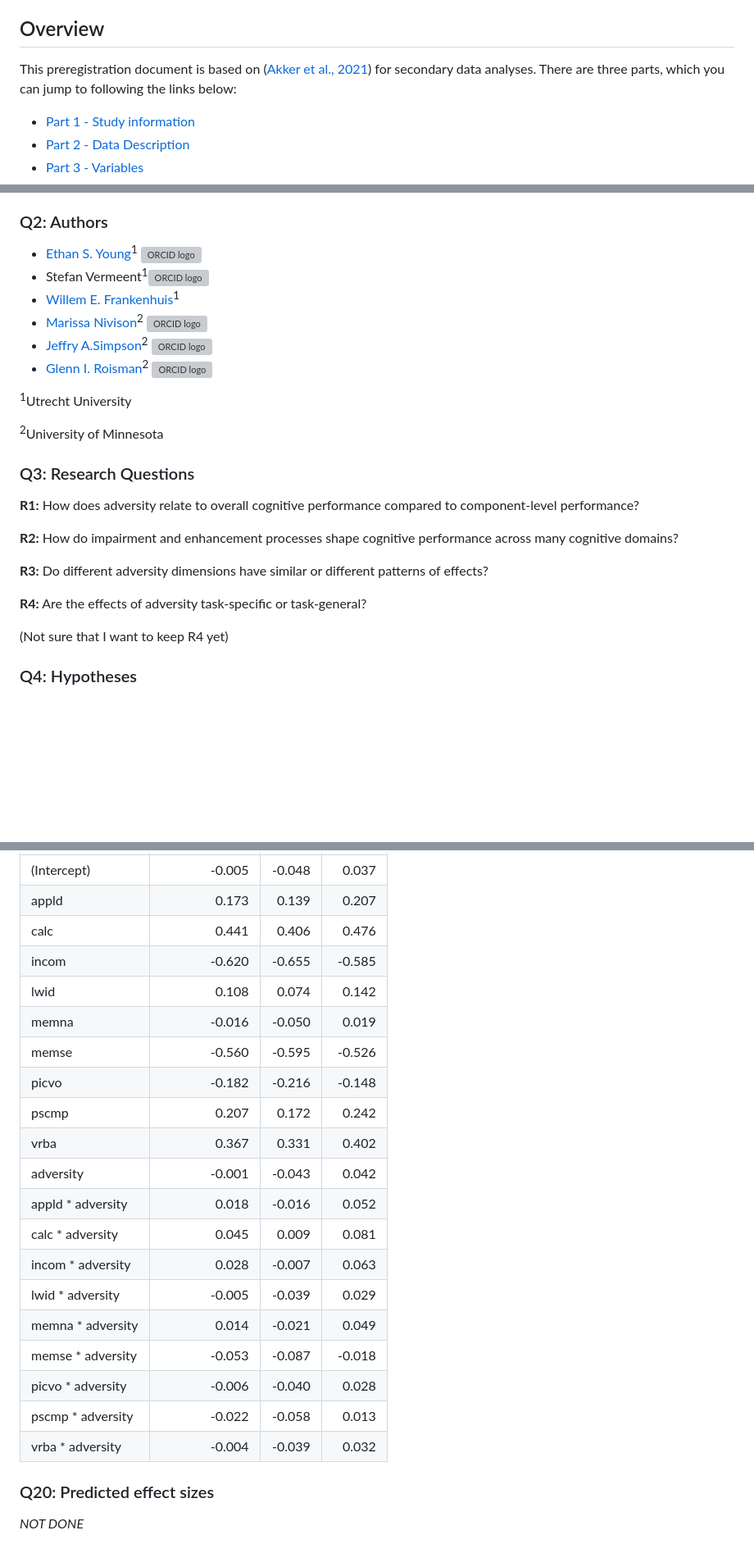
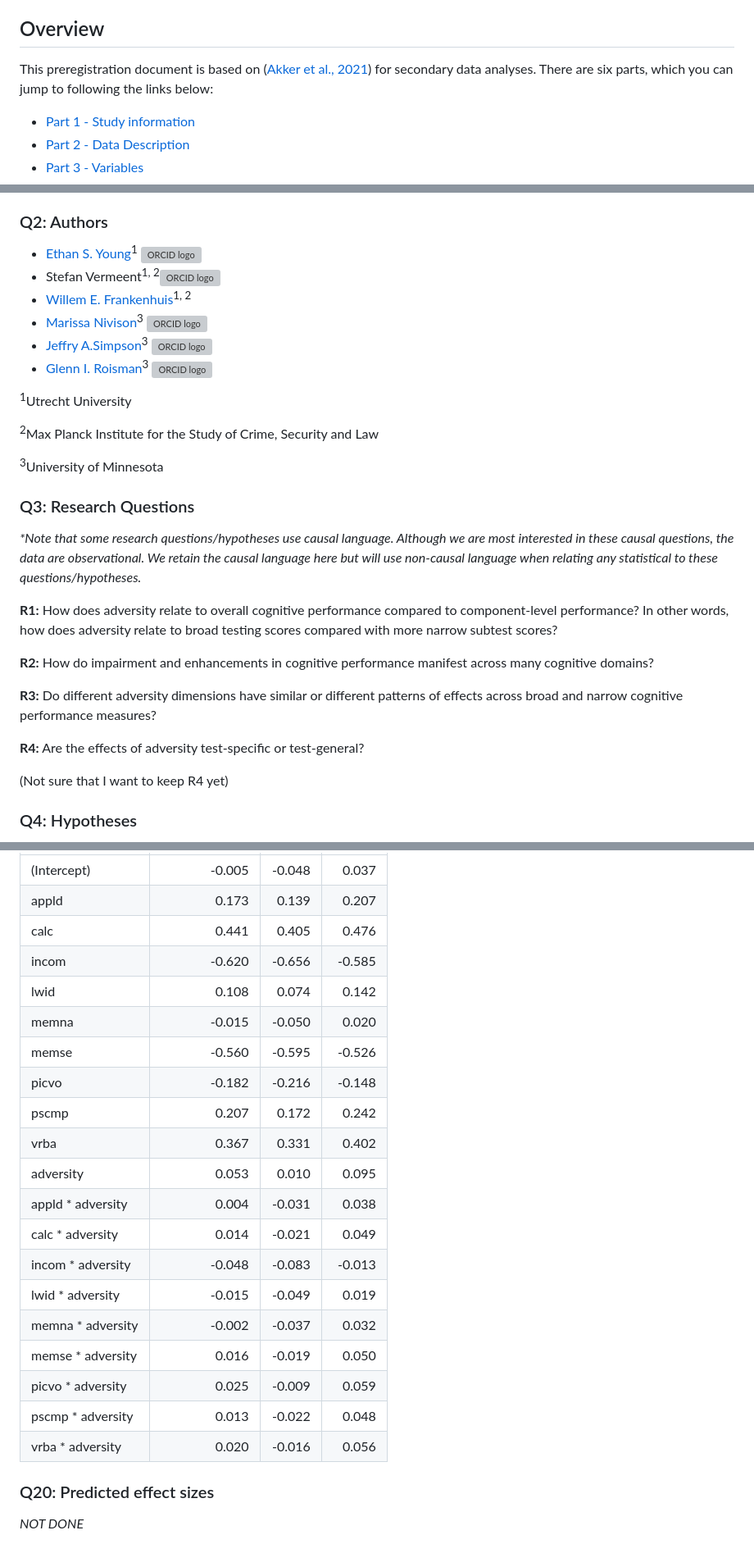
Before and after one commit to ethan-young/seccyd-wj-subtests, a Markdown page: preregistration/README.md, 3 parts joined by grey strips. Shown: that part at 82% size. Drawn GitHub-style; blank space fills up the shorter version; grey boxes are pictures that could not be loaded.

```diff
--- a/preregistration/README.md
+++ b/preregistration/README.md
@@ -6,8 +6,8 @@ Preregistration
 ## Overview
 
 This preregistration document is based on ([Akker et al.,
-2021](#ref-akker2021)) for secondary data analyses. There are three
-parts, which you can jump to following the links below:
+2021](#ref-akker2021)) for secondary data analyses. There are six parts,
+which you can jump to following the links below:
 
 - [Part 1 - Study information](#part-1---study-information)
 - [Part 2 - Data Description](#part-2---data-description)
@@ -27,34 +27,46 @@ adversity-exposed people in the SECCYD”
 
 - [Ethan S. Young](https://www.ethan-young.com/)<sup>1</sup>
   [<img src="https://info.orcid.org/wp-content/uploads/2019/11/orcid_16x16.png" alt="ORCID logo" width="16" height="16"/>](https://orcid.org/0000-0002-8232-0184)
-- Stefan
-  Vermeent<sup>1</sup>[<img src="https://info.orcid.org/wp-content/uploads/2019/11/orcid_16x16.png" alt="ORCID logo" width="16" height="16"/>](https://orcid.org/0000-0002-9595-5373)
+- Stefan Vermeent<sup>1,
+  2</sup>[<img src="https://info.orcid.org/wp-content/uploads/2019/11/orcid_16x16.png" alt="ORCID logo" width="16" height="16"/>](https://orcid.org/0000-0002-9595-5373)
 - [Willem E.
-  Frankenhuis](http://www.willem.maartenfrankenhuis.nl/)<sup>1</sup>
-- [Marissa Nivison](https://icd.umn.edu/people/nivis004/)<sup>2</sup>
+  Frankenhuis](http://www.willem.maartenfrankenhuis.nl/)<sup>1, 2</sup>
+- [Marissa Nivison](https://icd.umn.edu/people/nivis004/)<sup>3</sup>
   [<img src="https://info.orcid.org/wp-content/uploads/2019/11/orcid_16x16.png" alt="ORCID logo" width="16" height="16"/>](https://orcid.org/0000-0002-9436-722X)
 - [Jeffry
-  A.Simpson](https://cla.umn.edu/about/directory/profile/simps108)<sup>2</sup>
+  A.Simpson](https://cla.umn.edu/about/directory/profile/simps108)<sup>3</sup>
   [<img src="https://info.orcid.org/wp-content/uploads/2019/11/orcid_16x16.png" alt="ORCID logo" width="16" height="16"/>](https://orcid.org/0000-0003-1899-2493)
-- [Glenn I. Roisman](https://icd.umn.edu/people/roism001/)<sup>2</sup>
+- [Glenn I. Roisman](https://icd.umn.edu/people/roism001/)<sup>3</sup>
   [<img src="https://info.orcid.org/wp-content/uploads/2019/11/orcid_16x16.png" alt="ORCID logo" width="16" height="16"/>](https://orcid.org/0000-0002-6941-6560)
 
 <sup>1</sup>Utrecht University
 
-<sup>2</sup>University of Minnesota
+<sup>2</sup>Max Planck Institute for the Study of Crime, Security and
+Law
+
+<sup>3</sup>University of Minnesota
 
 ### Q3: Research Questions
 
+<i>\*Note that some research questions/hypotheses use causal language.
+Although we are most interested in these causal questions, the data are
+observational. We retain the causal language here but will use
+non-causal language when relating any statistical to these
+questions/hypotheses.</i>
+
 **R1:** How does adversity relate to overall cognitive performance
-compared to component-level performance?
+compared to component-level performance? In other words, how does
+adversity relate to broad testing scores compared with more narrow
+subtest scores?
 
-**R2:** How do impairment and enhancement processes shape cognitive
-performance across many cognitive domains?
+**R2:** How do impairment and enhancements in cognitive performance
+manifest across many cognitive domains?
 
 **R3:** Do different adversity dimensions have similar or different
-patterns of effects?
+patterns of effects across broad and narrow cognitive performance
+measures?
 
-**R4:** Are the effects of adversity task-specific or task-general?
+**R4:** Are the effects of adversity test-specific or test-general?
 
 (Not sure that I want to keep R4 yet)
 
@@ -420,24 +440,24 @@ subtest_model |>
 |:-------------------|----------------:|-------:|--------:|
 | (Intercept)        |          -0.005 | -0.048 |   0.037 |
 | appld              |           0.173 |  0.139 |   0.207 |
-| calc               |           0.441 |  0.406 |   0.476 |
-| incom              |          -0.620 | -0.655 |  -0.585 |
+| calc               |           0.441 |  0.405 |   0.476 |
+| incom              |          -0.620 | -0.656 |  -0.585 |
 | lwid               |           0.108 |  0.074 |   0.142 |
-| memna              |          -0.016 | -0.050 |   0.019 |
+| memna              |          -0.015 | -0.050 |   0.020 |
 | memse              |          -0.560 | -0.595 |  -0.526 |
 | picvo              |          -0.182 | -0.216 |  -0.148 |
 | pscmp              |           0.207 |  0.172 |   0.242 |
 | vrba               |           0.367 |  0.331 |   0.402 |
-| adversity          |          -0.001 | -0.043 |   0.042 |
-| appld \* adversity |           0.018 | -0.016 |   0.052 |
-| calc \* adversity  |           0.045 |  0.009 |   0.081 |
-| incom \* adversity |           0.028 | -0.007 |   0.063 |
-| lwid \* adversity  |          -0.005 | -0.039 |   0.029 |
-| memna \* adversity |           0.014 | -0.021 |   0.049 |
-| memse \* adversity |          -0.053 | -0.087 |  -0.018 |
-| picvo \* adversity |          -0.006 | -0.040 |   0.028 |
-| pscmp \* adversity |          -0.022 | -0.058 |   0.013 |
-| vrba \* adversity  |          -0.004 | -0.039 |   0.032 |
+| adversity          |           0.053 |  0.010 |   0.095 |
+| appld \* adversity |           0.004 | -0.031 |   0.038 |
+| calc \* adversity  |           0.014 | -0.021 |   0.049 |
+| incom \* adversity |          -0.048 | -0.083 |  -0.013 |
+| lwid \* adversity  |          -0.015 | -0.049 |   0.019 |
+| memna \* adversity |          -0.002 | -0.037 |   0.032 |
+| memse \* adversity |           0.016 | -0.019 |   0.050 |
+| picvo \* adversity |           0.025 | -0.009 |   0.059 |
+| pscmp \* adversity |           0.013 | -0.022 |   0.048 |
+| vrba \* adversity  |           0.020 | -0.016 |   0.056 |
 
 ### Q20: Predicted effect sizes
 
```
Also changed, not shown: other parts of preregistration/README.md (+102 -79 lines), figures/table1.jpeg (added), 12 other files.
